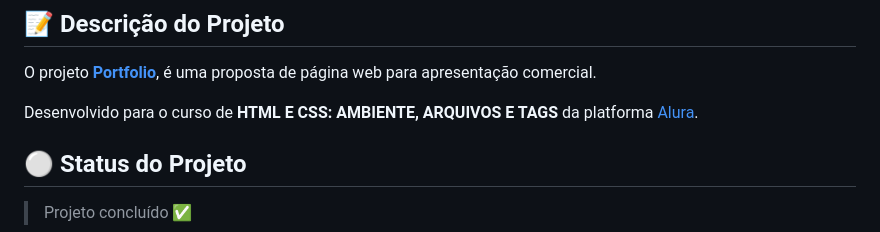
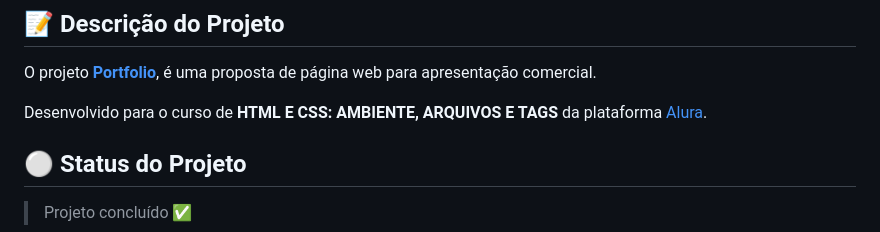
Before and after one commit to nayarawatanuki/html-css__portfolio, a Markdown page: README.md, the part around the change. GitHub-like rendering.

```diff
--- a/README.md
+++ b/README.md
@@ -17,7 +17,7 @@
 ## :pencil: Descrição do Projeto
 O projeto **[Portfolio](https://nayarawatanuki.github.io/html-css__portfolio-part1/)**, é uma proposta de página web para apresentação comercial.
 
-</br>Desenvolvido para o curso de **HTML E CSS: AMBIENTE, ARQUIVOS E TAGS** da platforma [Alura](https://www.alura.com.br/).
+</br>Desenvolvido para o curso de **HTML E CSS: AMBIENTE, ARQUIVOS E TAGS** da plataforma [Alura](https://www.alura.com.br/).
 
 </br>
 
```
